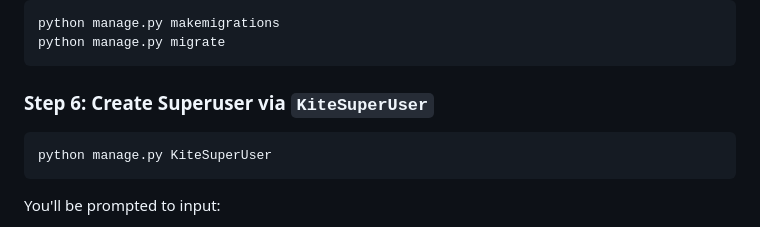
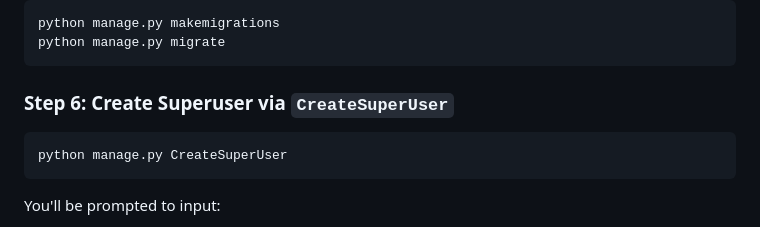
Before and after one commit to fotsoeddy/course-registration, a Markdown page: README.md, the part around the change. GitHub-like rendering.

````diff
--- a/README.md
+++ b/README.md
@@ -87,9 +87,9 @@ python manage.py makemigrations
 python manage.py migrate
 ```
 
-### Step 6: Create Superuser via `KiteSuperUser`
+### Step 6: Create Superuser via `CreateSuperUser`
 ```bash
-python manage.py KiteSuperUser
+python manage.py CreateSuperUser
 ```
 You'll be prompted to input:
 - Username
````
